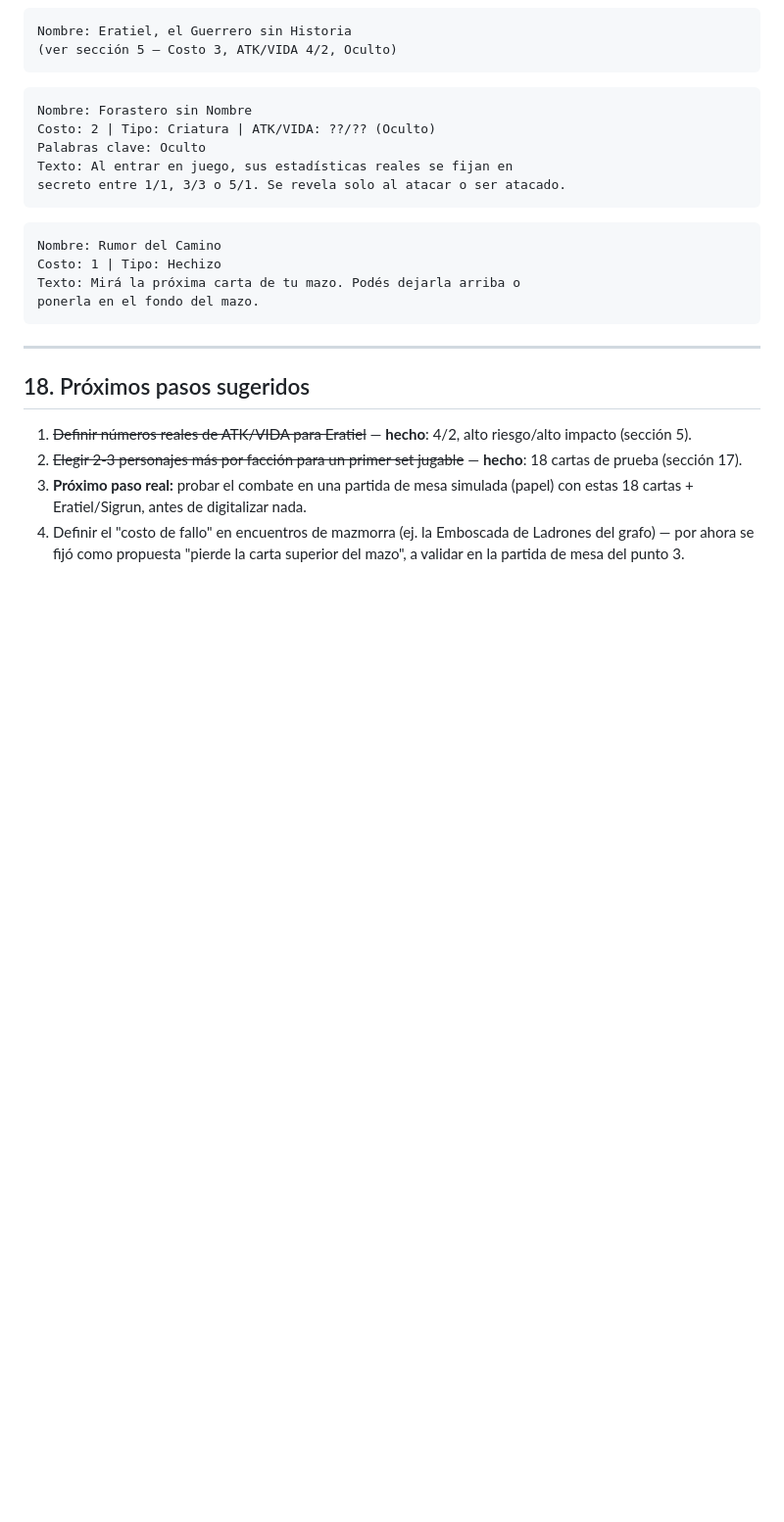
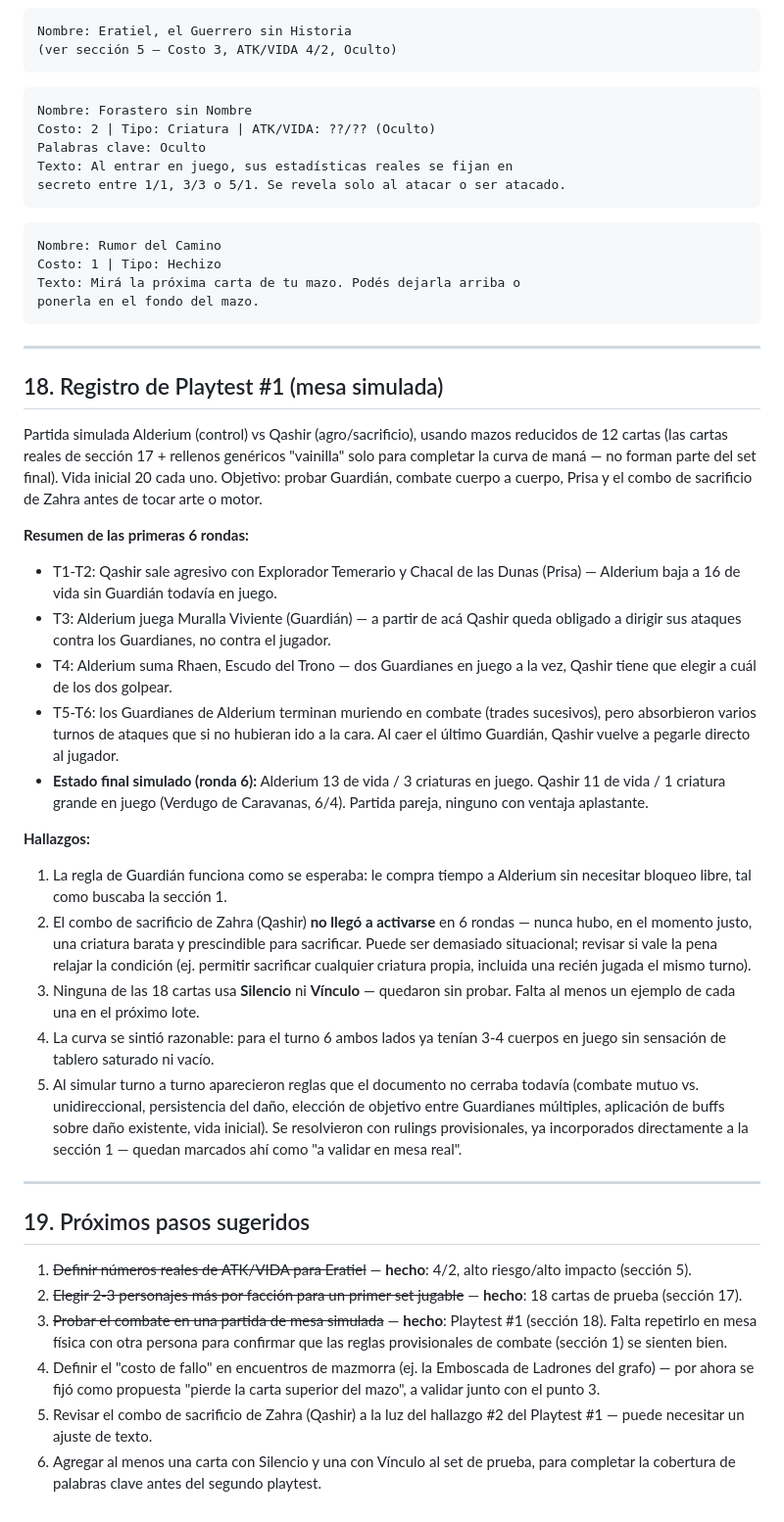
Before and after one commit to Juvejona1978/el-anio-de-las-runas-tcg, a Markdown page: Veyra_Sistema_de_Juego.md, the part around the change. Shown at 98% size. GitHub-like rendering; blank space fills up the shorter version.

Commit message:
Agregar Playtest #1 y cerrar reglas de combate provisionales
Simulación de mesa Alderium vs Qashir con las 18 cartas de prueba
expuso vacíos de reglas (combate mutuo, persistencia del daño,
Guardianes múltiples, buffs sobre daño existente, vida inicial) —
quedan fijados como provisionales en la sección 1 y el registro
completo en la sección 18. Próximos pasos renumerados a la 19.

```diff
--- a/Veyra_Sistema_de_Juego.md
+++ b/Veyra_Sistema_de_Juego.md
@@ -540,9 +540,31 @@ ponerla en el fondo del mazo.
 
 ---
 
-## 18. Próximos pasos sugeridos
+## 18. Registro de Playtest #1 (mesa simulada)
+
+Partida simulada Alderium (control) vs Qashir (agro/sacrificio), usando mazos reducidos de 12 cartas (las cartas reales de sección 17 + rellenos genéricos "vainilla" solo para completar la curva de maná — no forman parte del set final). Vida inicial 20 cada uno. Objetivo: probar Guardián, combate cuerpo a cuerpo, Prisa y el combo de sacrificio de Zahra antes de tocar arte o motor.
+
+**Resumen de las primeras 6 rondas:**
+- T1-T2: Qashir sale agresivo con Explorador Temerario y Chacal de las Dunas (Prisa) — Alderium baja a 16 de vida sin Guardián todavía en juego.
+- T3: Alderium juega Muralla Viviente (Guardián) — a partir de acá Qashir queda obligado a dirigir sus ataques contra los Guardianes, no contra el jugador.
+- T4: Alderium suma Rhaen, Escudo del Trono — dos Guardianes en juego a la vez, Qashir tiene que elegir a cuál de los dos golpear.
+- T5-T6: los Guardianes de Alderium terminan muriendo en combate (trades sucesivos), pero absorbieron varios turnos de ataques que si no hubieran ido a la cara. Al caer el último Guardián, Qashir vuelve a pegarle directo al jugador.
+- **Estado final simulado (ronda 6):** Alderium 13 de vida / 3 criaturas en juego. Qashir 11 de vida / 1 criatura grande en juego (Verdugo de Caravanas, 6/4). Partida pareja, ninguno con ventaja aplastante.
+
+**Hallazgos:**
+1. La regla de Guardián funciona como se esperaba: le compra tiempo a Alderium sin necesitar bloqueo libre, tal como buscaba la sección 1.
+2. El combo de sacrificio de Zahra (Qashir) **no llegó a activarse** en 6 rondas — nunca hubo, en el momento justo, una criatura barata y prescindible para sacrificar. Puede ser demasiado situacional; revisar si vale la pena relajar la condición (ej. permitir sacrificar cualquier criatura propia, incluida una recién jugada el mismo turno).
+3. Ninguna de las 18 cartas usa **Silencio** ni **Vínculo** — quedaron sin probar. Falta al menos un ejemplo de cada una en el próximo lote.
+4. La curva se sintió razonable: para el turno 6 ambos lados ya tenían 3-4 cuerpos en juego sin sensación de tablero saturado ni vacío.
+5. Al simular turno a turno aparecieron reglas que el documento no cerraba todavía (combate mutuo vs. unidireccional, persistencia del daño, elección de objetivo entre Guardianes múltiples, aplicación de buffs sobre daño existente, vida inicial). Se resolvieron con rulings provisionales, ya incorporados directamente a la sección 1 — quedan marcados ahí como "a validar en mesa real".
+
+---
+
+## 19. Próximos pasos sugeridos
 
 1. ~~Definir números reales de ATK/VIDA para Eratiel~~ — **hecho**: 4/2, alto riesgo/alto impacto (sección 5).
 2. ~~Elegir 2-3 personajes más por facción para un primer set jugable~~ — **hecho**: 18 cartas de prueba (sección 17).
-3. **Próximo paso real:** probar el combate en una partida de mesa simulada (papel) con estas 18 cartas + Eratiel/Sigrun, antes de digitalizar nada.
-4. Definir el "costo de fallo" en encuentros de mazmorra (ej. la Emboscada de Ladrones del grafo) — por ahora se fijó como propuesta "pierde la carta superior del mazo", a validar en la partida de mesa del punto 3.
+3. ~~Probar el combate en una partida de mesa simulada~~ — **hecho**: Playtest #1 (sección 18). Falta repetirlo en mesa física con otra persona para confirmar que las reglas provisionales de combate (sección 1) se sienten bien.
+4. Definir el "costo de fallo" en encuentros de mazmorra (ej. la Emboscada de Ladrones del grafo) — por ahora se fijó como propuesta "pierde la carta superior del mazo", a validar junto con el punto 3.
+5. Revisar el combo de sacrificio de Zahra (Qashir) a la luz del hallazgo #2 del Playtest #1 — puede necesitar un ajuste de texto.
+6. Agregar al menos una carta con Silencio y una con Vínculo al set de prueba, para completar la cobertura de palabras clave antes del segundo playtest.
```
